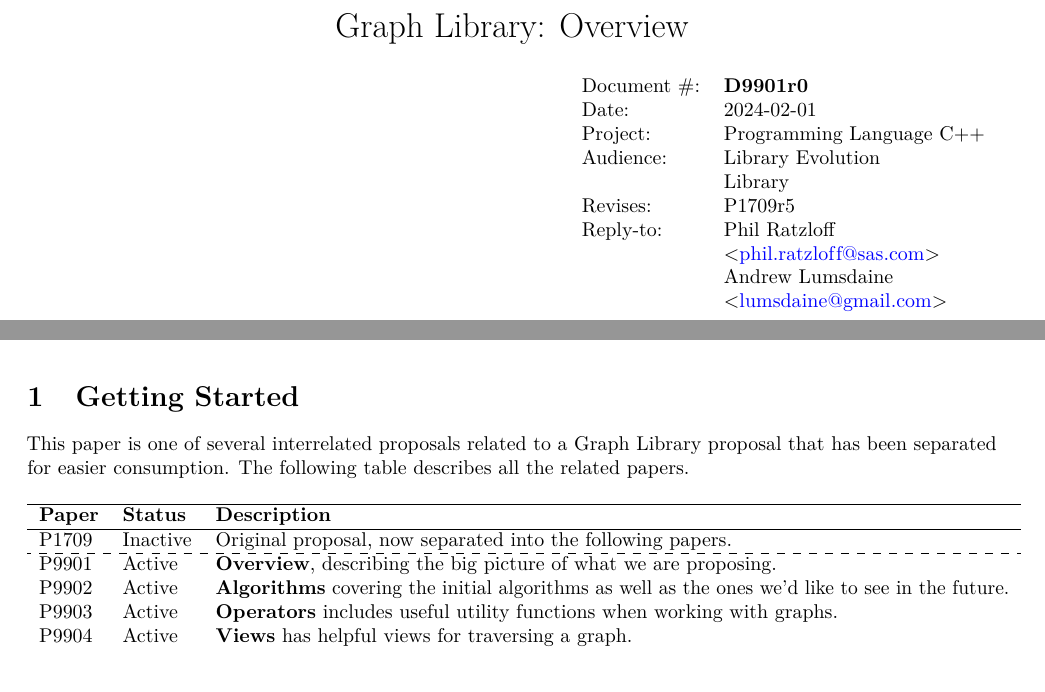
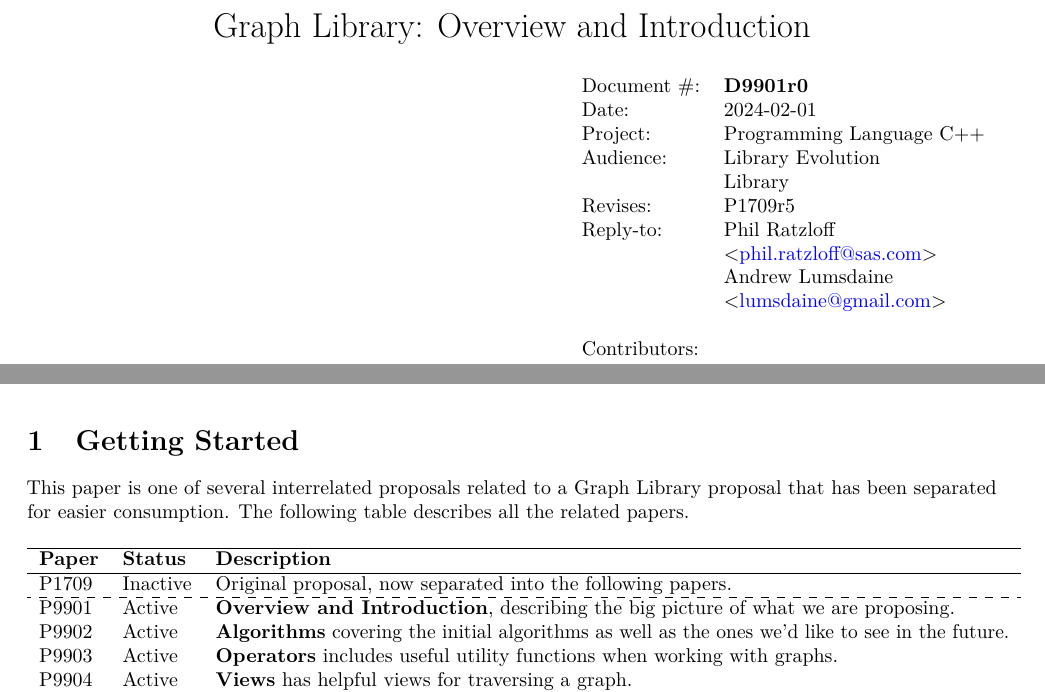
Before and after one commit to stdgraph/P1709, a LaTeX document (D9901.tex, which reads D9901/tex/config.tex, tex/getting_started.tex, tex/title.tex): two parts of pages 1 and 2 of 6, joined at a grey line, cut so that both start at the same text. Compiled offline with pdfLaTeX.

```diff
--- a/D9901/tex/config.tex
+++ b/D9901/tex/config.tex
@@ -3,7 +3,7 @@
 %% Version numbers
 \newcommand{\paperno}{D9901}
 \newcommand{\docno}{\paperno r0}
-\newcommand{\docname}{Graph Library: Overview}
+\newcommand{\docname}{Graph Library: Overview and Introduction}
 \newcommand{\prevdocno}{P1709r5}
 \newcommand{\cppver}{202002L}
 \newcommand{\mailing}{}
--- a/tex/getting_started.tex
+++ b/tex/getting_started.tex
@@ -13,7 +13,7 @@
        \hline
        P1709              & Inactive       & Original proposal, now separated into the following papers. \\
        \hdashline
-       P9901              & Active         & \textbf{Overview}, describing the big
+       P9901              & Active         & \textbf{Overview and Introduction}, describing the big
                                              picture of what we are proposing. \\
        P9902              & Active         & \textbf{Algorithms} covering the initial algorithms
                                              as well as the ones we'd like to see in the future. \\
--- a/tex/title.tex
+++ b/tex/title.tex
@@ -20,7 +20,8 @@
 Project:    &Programming Language C++\\
 Audience:   &Library Evolution\\&Library\\
 Revises:    &\prevdocno\\
-Reply-to:   \@author
+Reply-to:   \@author\\
+Contributors:
     \end{tabular}
   \end{flushright}
 }
--- a/tex/wg21-preamble.tex
+++ b/tex/wg21-preamble.tex
@@ -147,9 +147,9 @@
 \ifLuaTeX
   \usepackage{selnolig}  % disable illegal ligatures
 \fi
-%\IfFileExists{bookmark.sty}{\usepackage{bookmark}}{\usepackage{hyperref}}
-\usepackage{hyperref} % bookmark has issues in TeXworks
-\IfFileExists{xurl.sty}{\usepackage{xurl}}{} % add URL line breaks if available
+\IfFileExists{bookmark.sty}{\usepackage{bookmark}}{\usepackage{hyperref}}
+%\usepackage{hyperref} % bookmark has issues in TeXworks
+%\IfFileExists{xurl.sty}{\usepackage{xurl}}{} % add URL line breaks if available
 \urlstyle{same} % disable monospaced font for URLs
 
 \usepackage{etoolbox}
```
